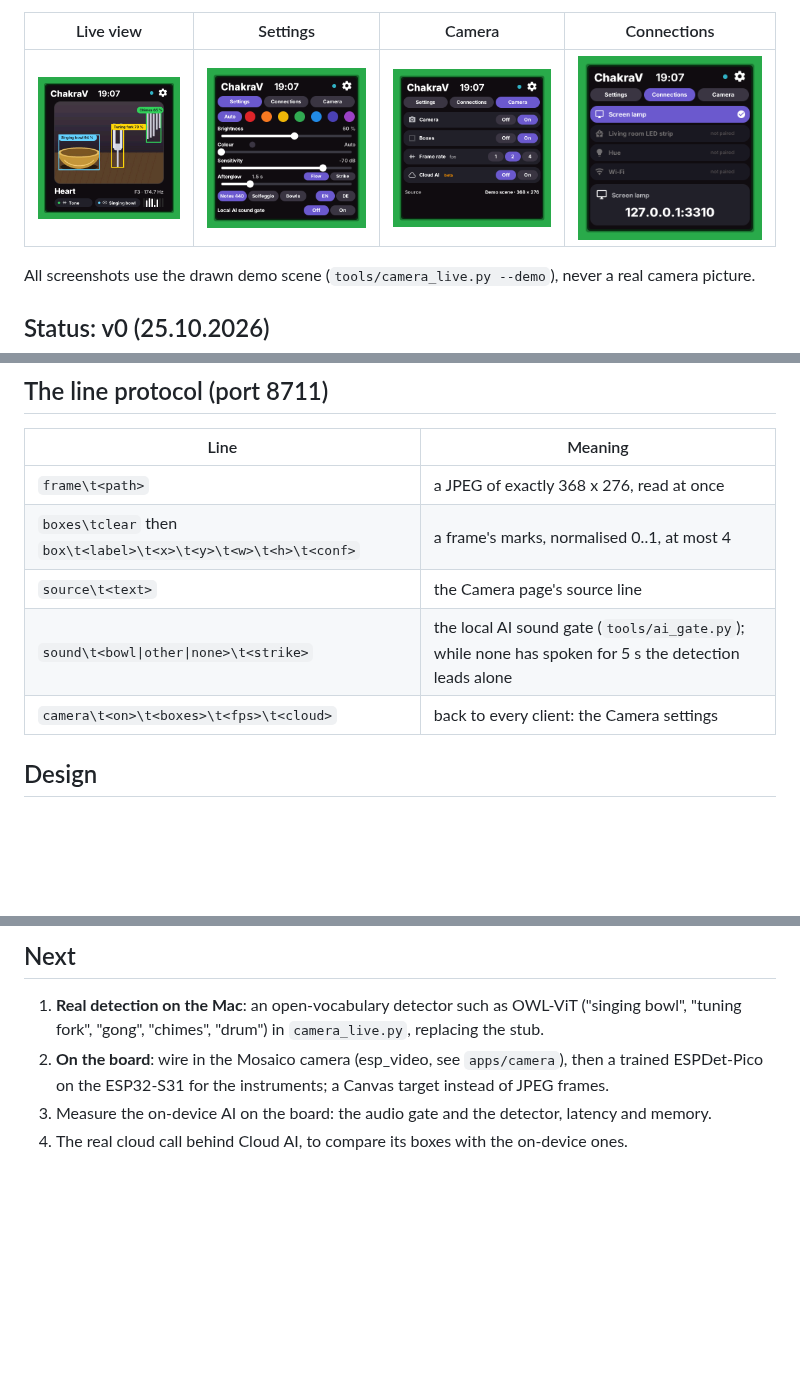
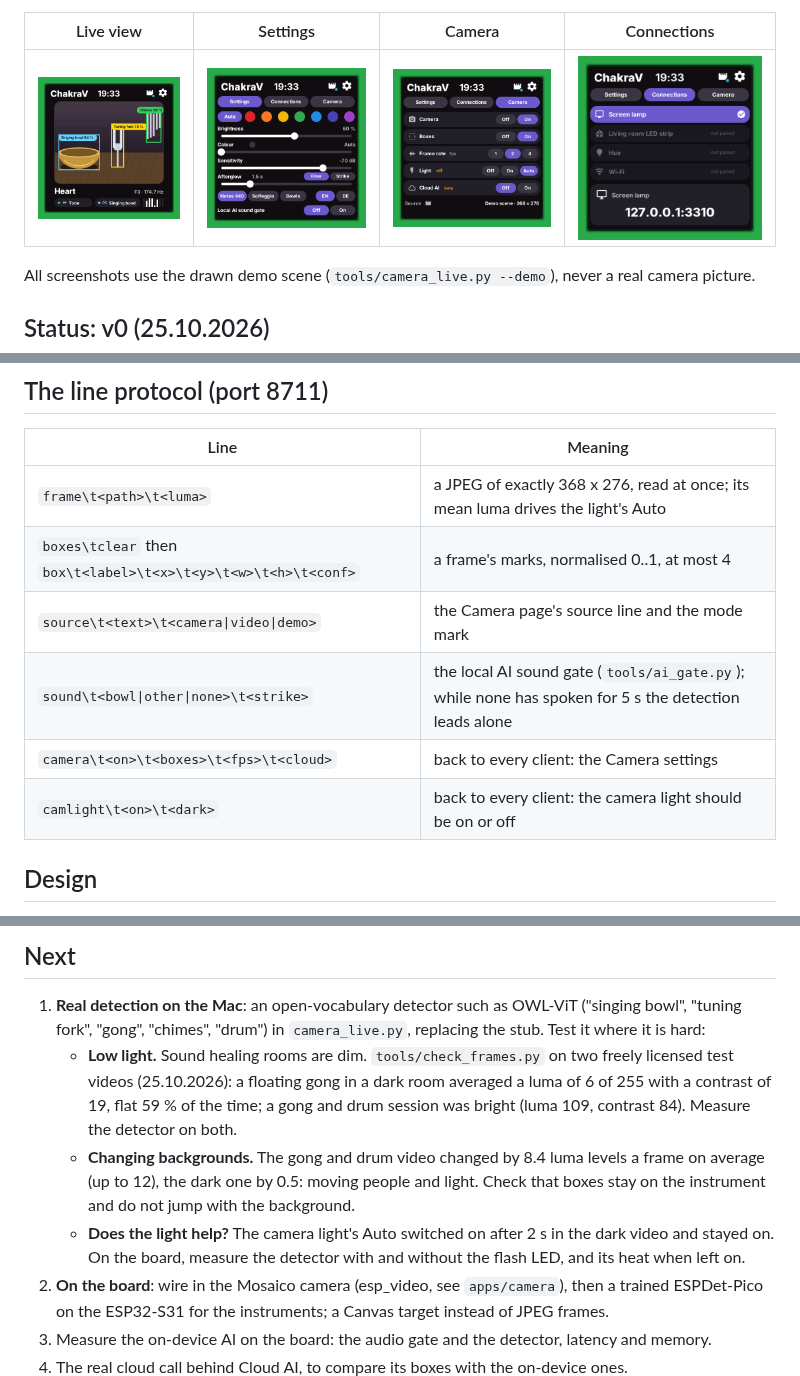
Before and after one commit to leopardcodeai/chakrav, a Markdown page: README.md, 3 parts joined by grey strips. GitHub-like rendering; pictures changed too: docs/screen_camera.png, docs/screen_connections.png, docs/screen_main.png; blank space fills up the shorter version.

```diff
--- a/README.md
+++ b/README.md
@@ -102,11 +104,12 @@ not part of this repository) has a ChakraV tile:
 
 | Line | Meaning |
 |---|---|
-| `frame\t<path>` | a JPEG of exactly 368 x 276, read at once |
+| `frame\t<path>\t<luma>` | a JPEG of exactly 368 x 276, read at once; its mean luma drives the light's Auto |
 | `boxes\tclear` then `box\t<label>\t<x>\t<y>\t<w>\t<h>\t<conf>` | a frame's marks, normalised 0..1, at most 4 |
-| `source\t<text>` | the Camera page's source line |
+| `source\t<text>\t<camera\|video\|demo>` | the Camera page's source line and the mode mark |
 | `sound\t<bowl\|other\|none>\t<strike>` | the local AI sound gate (`tools/ai_gate.py`); while none has spoken for 5 s the detection leads alone |
 | `camera\t<on>\t<boxes>\t<fps>\t<cloud>` | back to every client: the Camera settings |
+| `camlight\t<on>\t<dark>` | back to every client: the camera light should be on or off |
 
 ## Design
 
@@ -133,7 +136,15 @@ Design references (25.10.2026):
 ## Next
 
 1. **Real detection on the Mac**: an open-vocabulary detector such as OWL-ViT ("singing bowl", "tuning
-   fork", "gong", "chimes", "drum") in `camera_live.py`, replacing the stub.
+   fork", "gong", "chimes", "drum") in `camera_live.py`, replacing the stub. Test it where it is hard:
+   - **Low light.** Sound healing rooms are dim. `tools/check_frames.py` on two freely licensed test videos
+     (25.10.2026): a floating gong in a dark room averaged a luma of 6 of 255 with a contrast of 19, flat 59 %
+     of the time; a gong and drum session was bright (luma 109, contrast 84). Measure the detector on both.
+   - **Changing backgrounds.** The gong and drum video changed by 8.4 luma levels a frame on average (up to
+     12), the dark one by 0.5: moving people and light. Check that boxes stay on the instrument and do not
+     jump with the background.
+   - **Does the light help?** The camera light's Auto switched on after 2 s in the dark video and stayed on.
+     On the board, measure the detector with and without the flash LED, and its heat when left on.
 2. **On the board**: wire in the Mosaico camera (esp_video, see `apps/camera`), then a trained
    ESPDet-Pico on the ESP32-S31 for the instruments; a Canvas target instead of JPEG frames.
 3. Measure the on-device AI on the board: the audio gate and the detector, latency and memory.
```
Also changed, not shown: other parts of README.md (+3 -1 lines), README.de.md (+12 -1 lines), 10 other files.
